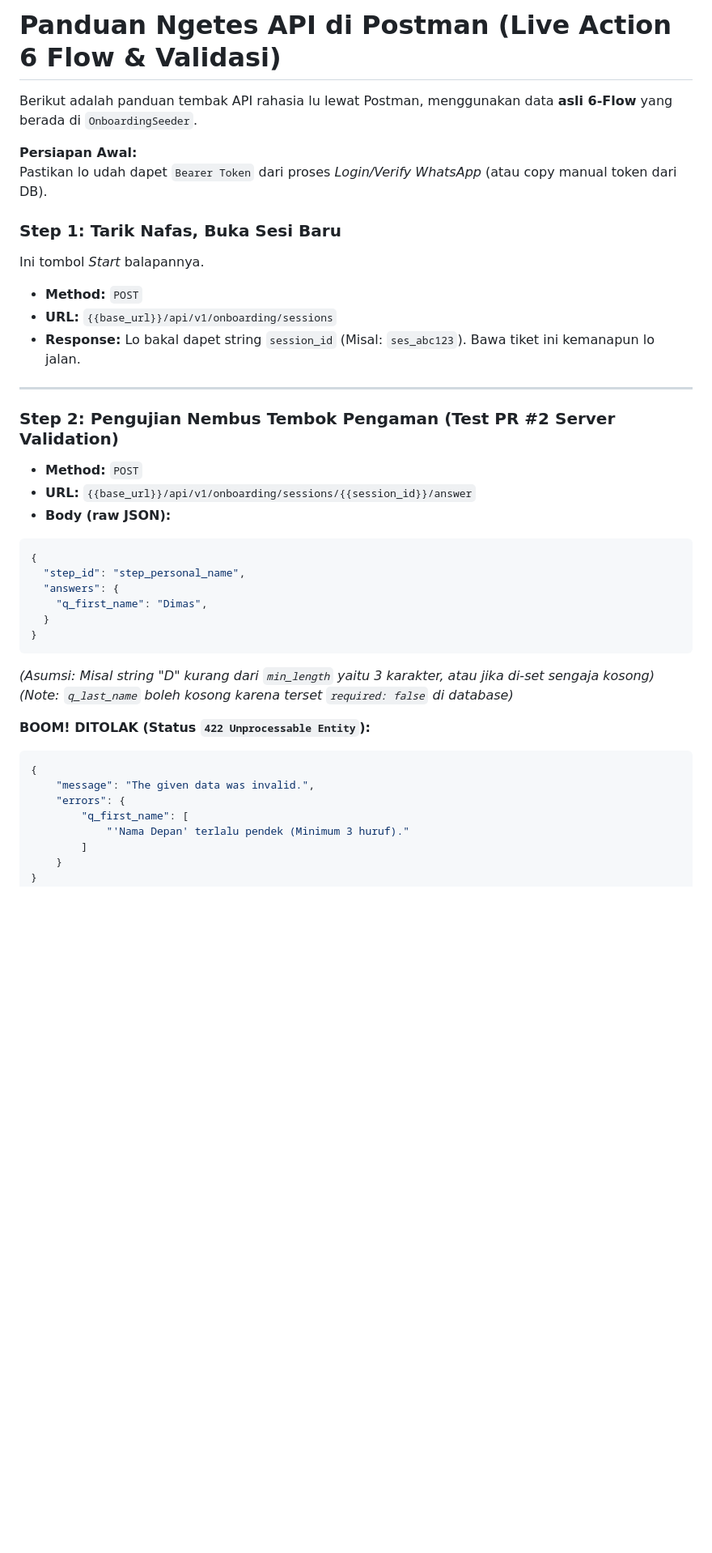
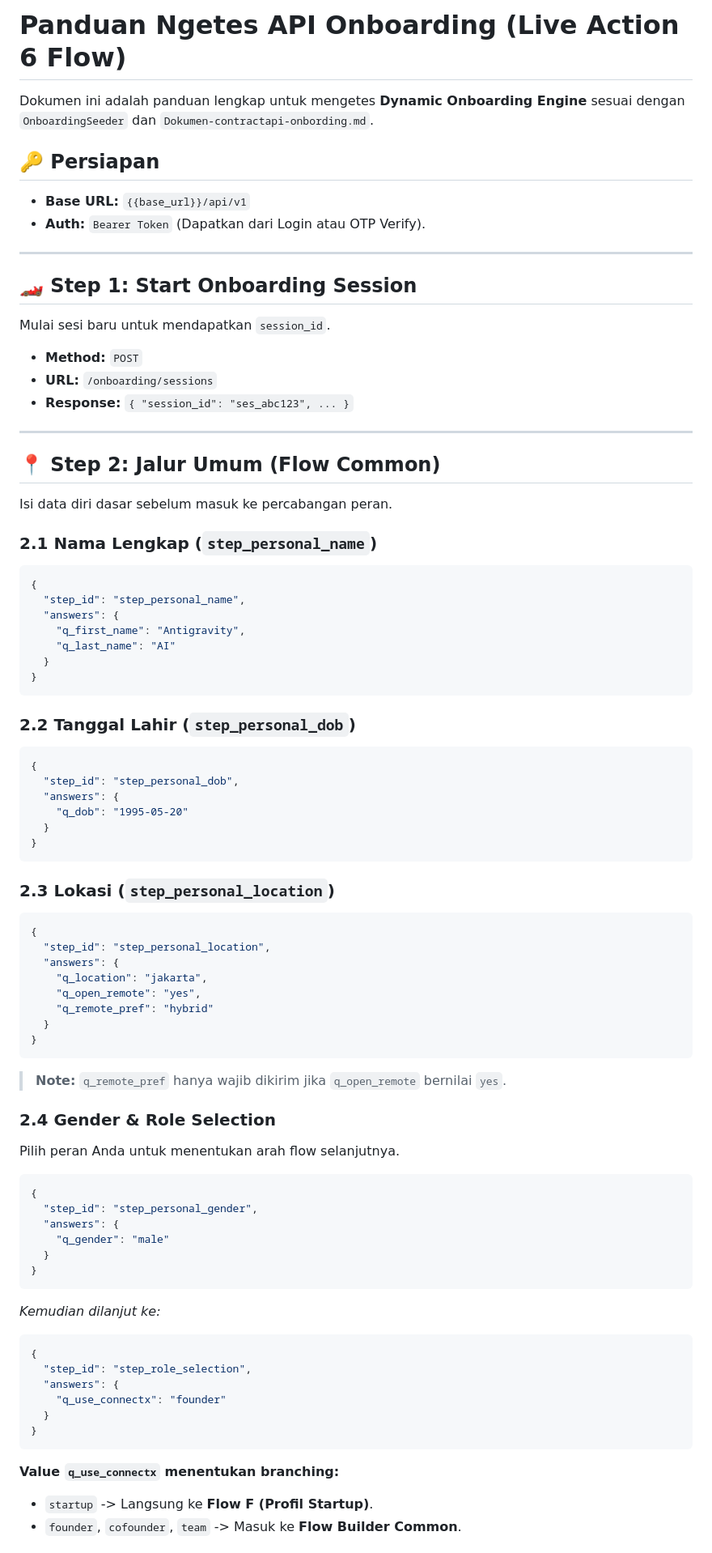
Before and after one commit to imanmukhlisin/Getconnectx.app, a Markdown page: README-HIT-ONBORDING.md, the part around one of its changes. Shown at 81% size. Drawn GitHub-style; blank space fills up the shorter version.

````diff
--- a/README-HIT-ONBORDING.md
+++ b/README-HIT-ONBORDING.md
@@ -1,41 +1,78 @@
-# Panduan Ngetes API di Postman (Live Action 6 Flow & Validasi)
+# Panduan Ngetes API Onboarding (Live Action 6 Flow)
 
-Berikut adalah panduan tembak API rahasia lu lewat Postman, menggunakan data **asli 6-Flow** yang berada di `OnboardingSeeder`.
+Dokumen ini adalah panduan lengkap untuk mengetes **Dynamic Onboarding Engine** sesuai dengan `OnboardingSeeder` dan `Dokumen-contractapi-onbording.md`.
 
-**Persiapan Awal:**
-Pastikan lo udah dapet `Bearer Token` dari proses *Login/Verify WhatsApp* (atau copy manual token dari DB).
-
-### Step 1: Tarik Nafas, Buka Sesi Baru
-Ini tombol *Start* balapannya.
-*   **Method:** `POST`
-*   **URL:** `{{base_url}}/api/v1/onboarding/sessions`
-*   **Response:** Lo bakal dapet string `session_id` (Misal: `ses_abc123`). Bawa tiket ini kemanapun lo jalan.
+## 🔑 Persiapan
+- **Base URL:** `{{base_url}}/api/v1`
+- **Auth:** `Bearer Token` (Dapatkan dari Login atau OTP Verify).
 
 ---
 
-### Step 2: Pengujian Nembus Tembok Pengaman (Test PR #2 Server Validation)
+## 🏎️ Step 1: Start Onboarding Session
+Mulai sesi baru untuk mendapatkan `session_id`.
+- **Method:** `POST`
+- **URL:** `/onboarding/sessions`
+- **Response:** `{ "session_id": "ses_abc123", ... }`
 
+---
 
-*   **Method:** `POST`
-*   **URL:** `{{base_url}}/api/v1/onboarding/sessions/{{session_id}}/answer`
-*   **Body (raw JSON):**
+## 📍 Step 2: Jalur Umum (Flow Common)
+Isi data diri dasar sebelum masuk ke percabangan peran.
+
+### 2.1 Nama Lengkap (`step_personal_name`)
 ```json
 {
   "step_id": "step_personal_name",
   "answers": {
-    "q_first_name": "Dimas",
+    "q_first_name": "Antigravity",
+    "q_last_name": "AI"
   }
 }
 ```
-*(Asumsi: Misal string "D" kurang dari `min_length` yaitu 3 karakter, atau jika di-set sengaja kosong)*
-*(Note: `q_last_name` boleh kosong karena terset `required: false` di database)*
 
-**BOOM! DITOLAK (Status `422 Unprocessable Entity`):**
+### 2.2 Tanggal Lahir (`step_personal_dob`)
 ```json
 {
-    "message": "The given data was invalid.",
-    "errors": {
-        "q_first_name": [
-            "'Nama Depan' terlalu pendek (Minimum 3 huruf)."
-        ]
-    }
+  "step_id": "step_personal_dob",
+  "answers": {
+    "q_dob": "1995-05-20"
+  }
+}
+```
+
+### 2.3 Lokasi (`step_personal_location`)
+```json
+{
+  "step_id": "step_personal_location",
+  "answers": {
+    "q_location": "jakarta",
+    "q_open_remote": "yes",
+    "q_remote_pref": "hybrid"
+  }
+}
+```
+> **Note:** `q_remote_pref` hanya wajib dikirim jika `q_open_remote` bernilai `yes`.
+
+### 2.4 Gender & Role Selection
+Pilih peran Anda untuk menentukan arah flow selanjutnya.
+```json
+{
+  "step_id": "step_personal_gender",
+  "answers": {
+    "q_gender": "male"
+  }
+}
+```
+*Kemudian dilanjut ke:*
+```json
+{
+  "step_id": "step_role_selection",
+  "answers": {
+    "q_use_connectx": "founder"
+  }
+}
+```
+**Value `q_use_connectx` menentukan branching:**
+- `startup` -> Langsung ke **Flow F (Profil Startup)**.
+- `founder`, `cofounder`, `team` -> Masuk ke **Flow Builder Common**.
+
````
Also changed, not shown: other parts of README-HIT-ONBORDING.md (+56 -89 lines), Contract-API-Machmaking.md (+28 -12 lines).
